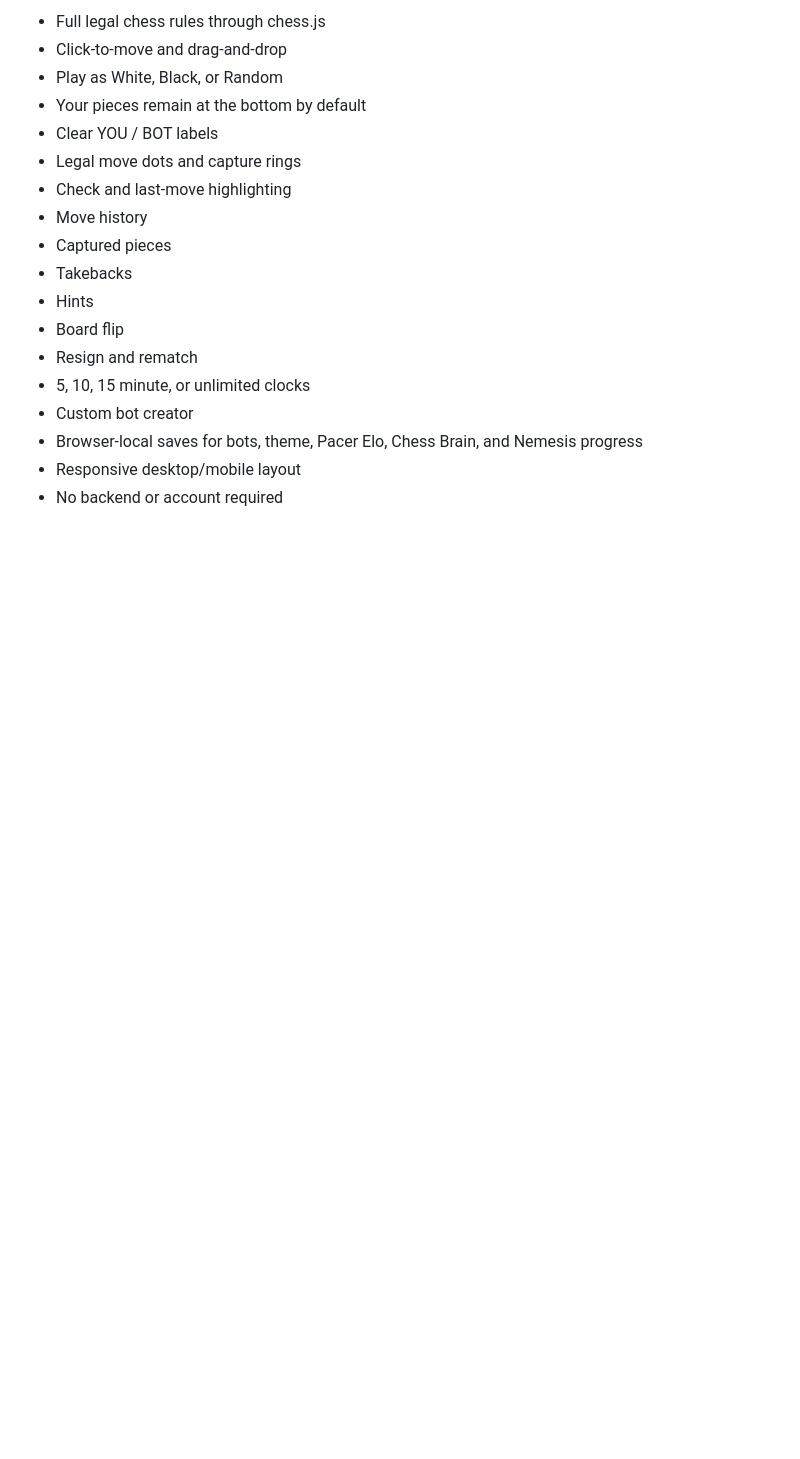
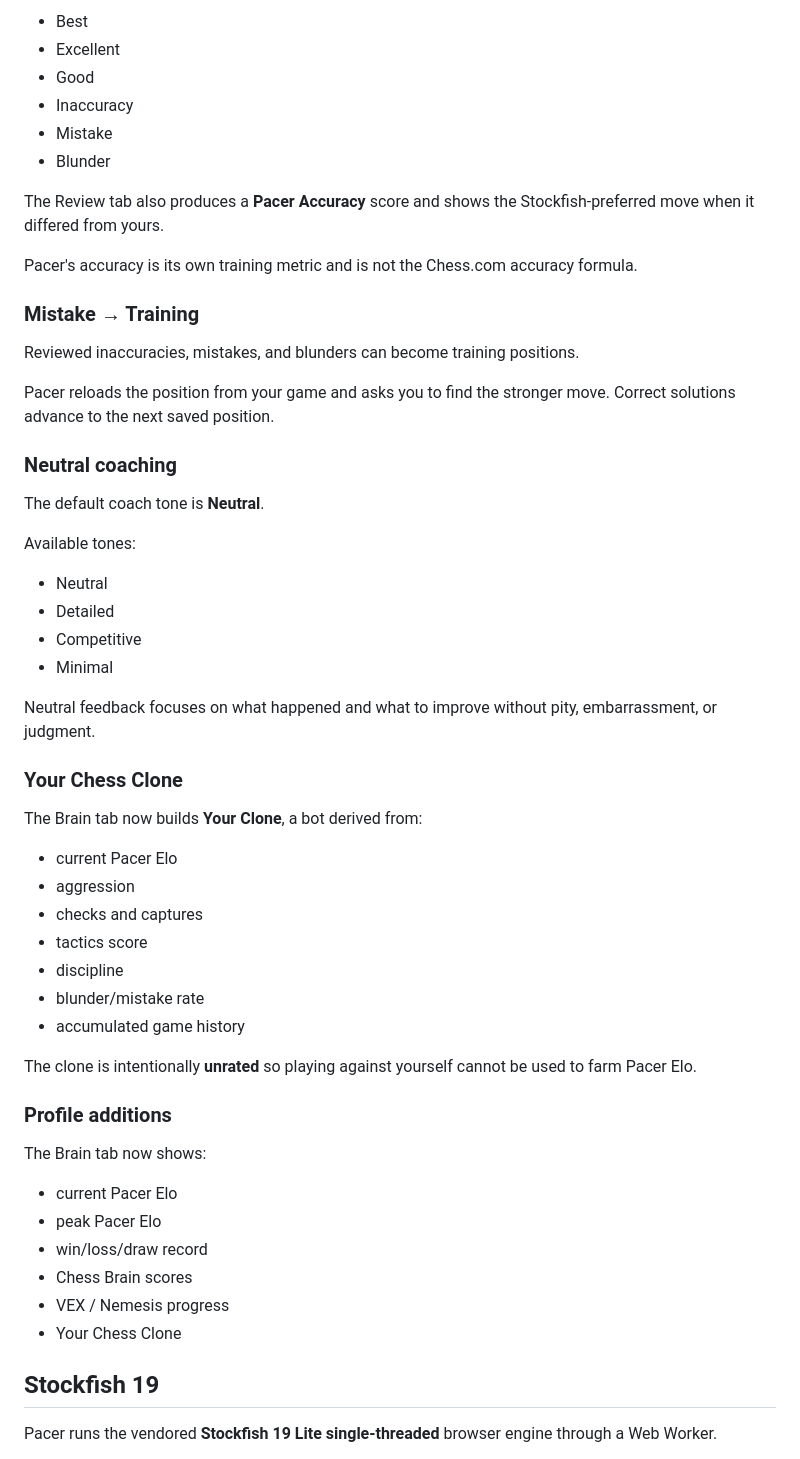
Before and after one commit to itzjonathan01/pacer-chess, a Markdown page: README.md, the part around one of its changes. Drawn GitHub-style; blank space fills up the shorter version.

```diff
--- a/README.md
+++ b/README.md
@@ -57,19 +45,60 @@ Pacer tries to infer the idea behind each move, such as:
 
-- Full legal chess rules through chess.js
-- Click-to-move and drag-and-drop
-- Play as White, Black, or Random
-- Your pieces remain at the bottom by default
-- Clear YOU / BOT labels
-- Legal move dots and capture rings
-- Check and last-move highlighting
-- Move history
-- Captured pieces
-- Takebacks
-- Hints
-- Board flip
-- Resign and rematch
-- 5, 10, 15 minute, or unlimited clocks
-- Custom bot creator
-- Browser-local saves for bots, theme, Pacer Elo, Chess Brain, and Nemesis progress
-- Responsive desktop/mobile layout
-- No backend or account required
+- Best
+- Excellent
+- Good
+- Inaccuracy
+- Mistake
+- Blunder
+
+The Review tab also produces a **Pacer Accuracy** score and shows the Stockfish-preferred move when it differed from yours.
+
+Pacer's accuracy is its own training metric and is not the Chess.com accuracy formula.
+
+### Mistake → Training
+
+Reviewed inaccuracies, mistakes, and blunders can become training positions.
+
+Pacer reloads the position from your game and asks you to find the stronger move. Correct solutions advance to the next saved position.
+
+### Neutral coaching
+
+The default coach tone is **Neutral**.
+
+Available tones:
+
+- Neutral
+- Detailed
+- Competitive
+- Minimal
+
+Neutral feedback focuses on what happened and what to improve without pity, embarrassment, or judgment.
+
+### Your Chess Clone
+
+The Brain tab now builds **Your Clone**, a bot derived from:
+
+- current Pacer Elo
+- aggression
+- checks and captures
+- tactics score
+- discipline
+- blunder/mistake rate
+- accumulated game history
+
+The clone is intentionally **unrated** so playing against yourself cannot be used to farm Pacer Elo.
+
+### Profile additions
+
+The Brain tab now shows:
+
+- current Pacer Elo
+- peak Pacer Elo
+- win/loss/draw record
+- Chess Brain scores
+- VEX / Nemesis progress
+- Your Chess Clone
+
+## Stockfish 19
+
+Pacer runs the vendored **Stockfish 19 Lite single-threaded** browser engine through a Web Worker.
+
```
Also changed, not shown: other parts of README.md (+77 -51 lines).
